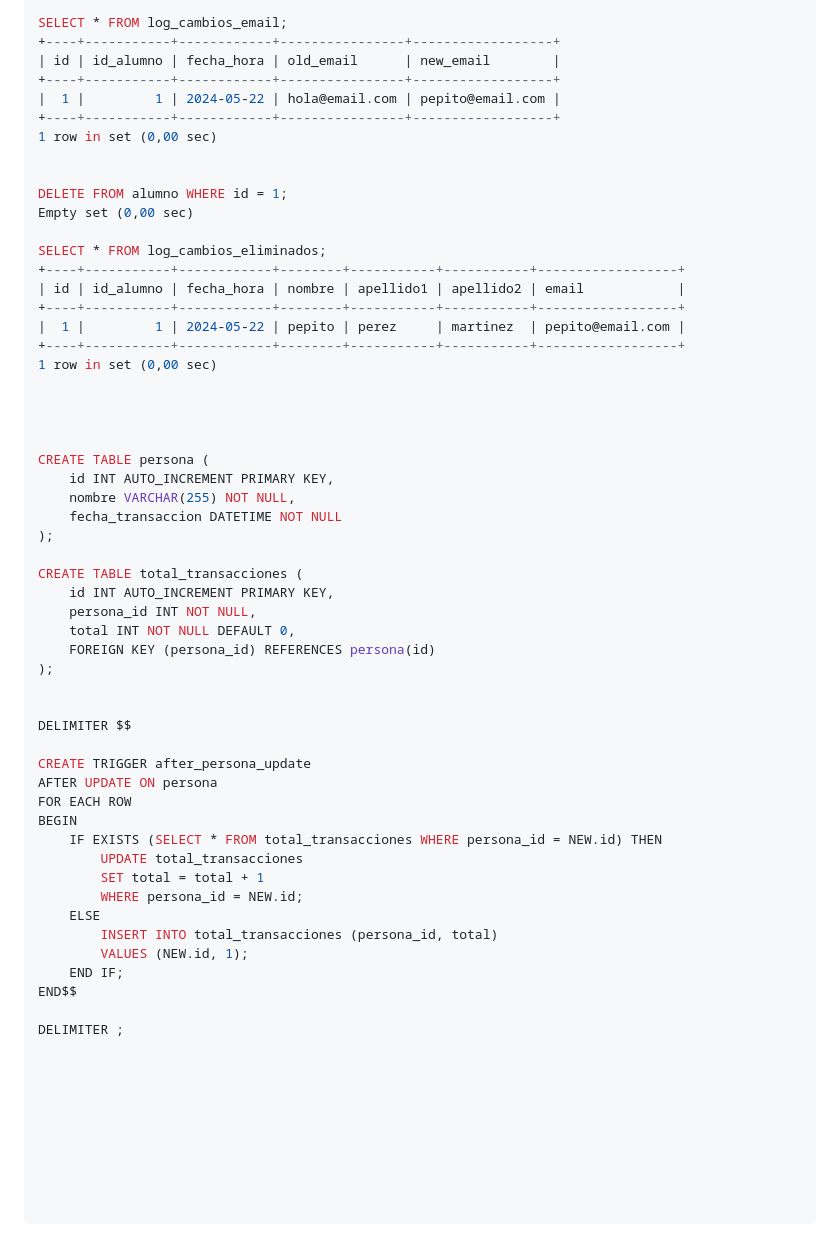
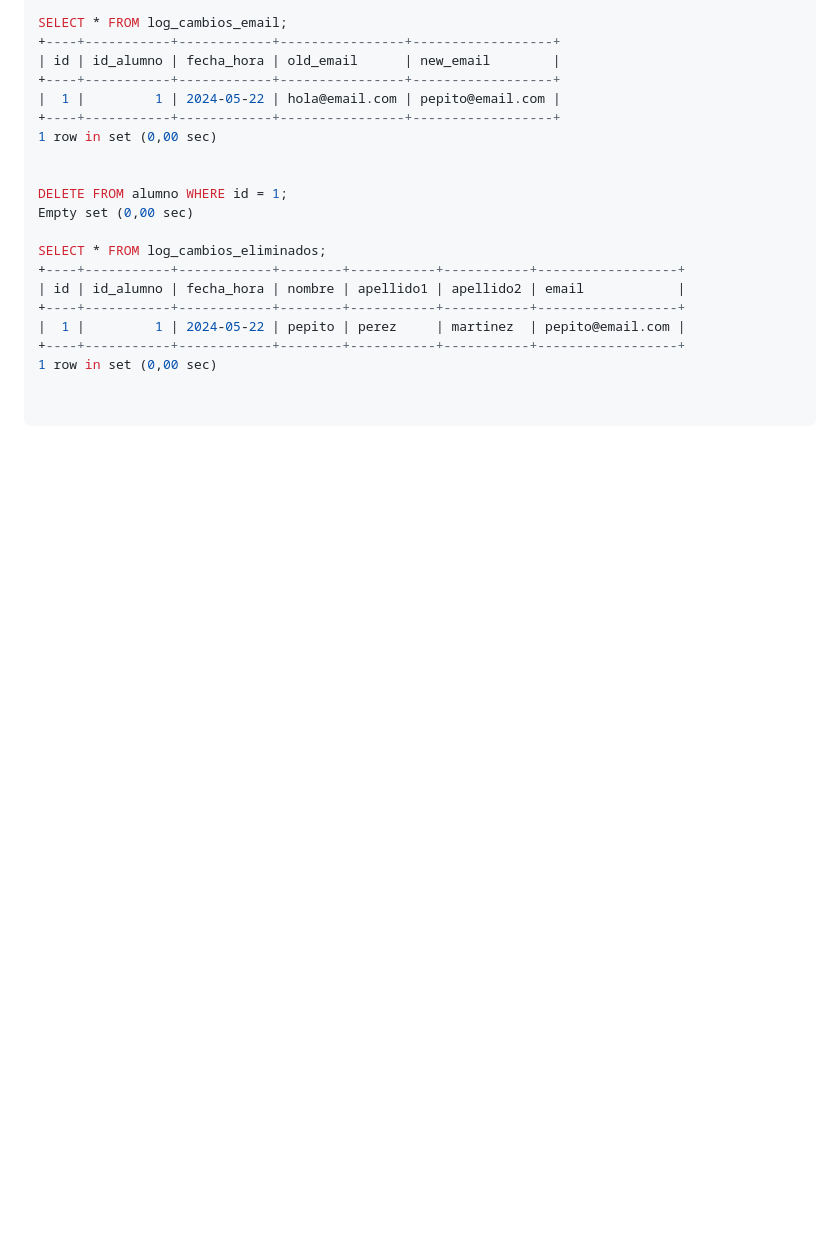
Before and after one commit to jdrguez/2-Daw, a Markdown page: Unidad-8/Tarea-10/tarea10.md, the part around the change. Drawn GitHub-style; blank space fills up the shorter version.

Commit message:
Se corrige la estructura

````diff
--- a/Unidad-8/Tarea-10/tarea10.md
+++ b/Unidad-8/Tarea-10/tarea10.md
@@ -118,46 +118,4 @@ SELECT * FROM log_cambios_eliminados;
 1 row in set (0,00 sec)
 
 
-
-
-CREATE TABLE persona (
-    id INT AUTO_INCREMENT PRIMARY KEY,
-    nombre VARCHAR(255) NOT NULL,
-    fecha_transaccion DATETIME NOT NULL
-);
-
-CREATE TABLE total_transacciones (
-    id INT AUTO_INCREMENT PRIMARY KEY,
-    persona_id INT NOT NULL,
-    total INT NOT NULL DEFAULT 0,
-    FOREIGN KEY (persona_id) REFERENCES persona(id)
-);
-
-
-DELIMITER $$
-
-CREATE TRIGGER after_persona_update
-AFTER UPDATE ON persona
-FOR EACH ROW
-BEGIN
-    IF EXISTS (SELECT * FROM total_transacciones WHERE persona_id = NEW.id) THEN
-        UPDATE total_transacciones
-        SET total = total + 1
-        WHERE persona_id = NEW.id;
-    ELSE
-        INSERT INTO total_transacciones (persona_id, total)
-        VALUES (NEW.id, 1);
-    END IF;
-END$$
-
-DELIMITER ;
-
-
-
-
-
-
-
-
-
 ```
````
Also changed, not shown: Unidad-8/tarea-9/tarea-9.md (+0 -7 lines).
